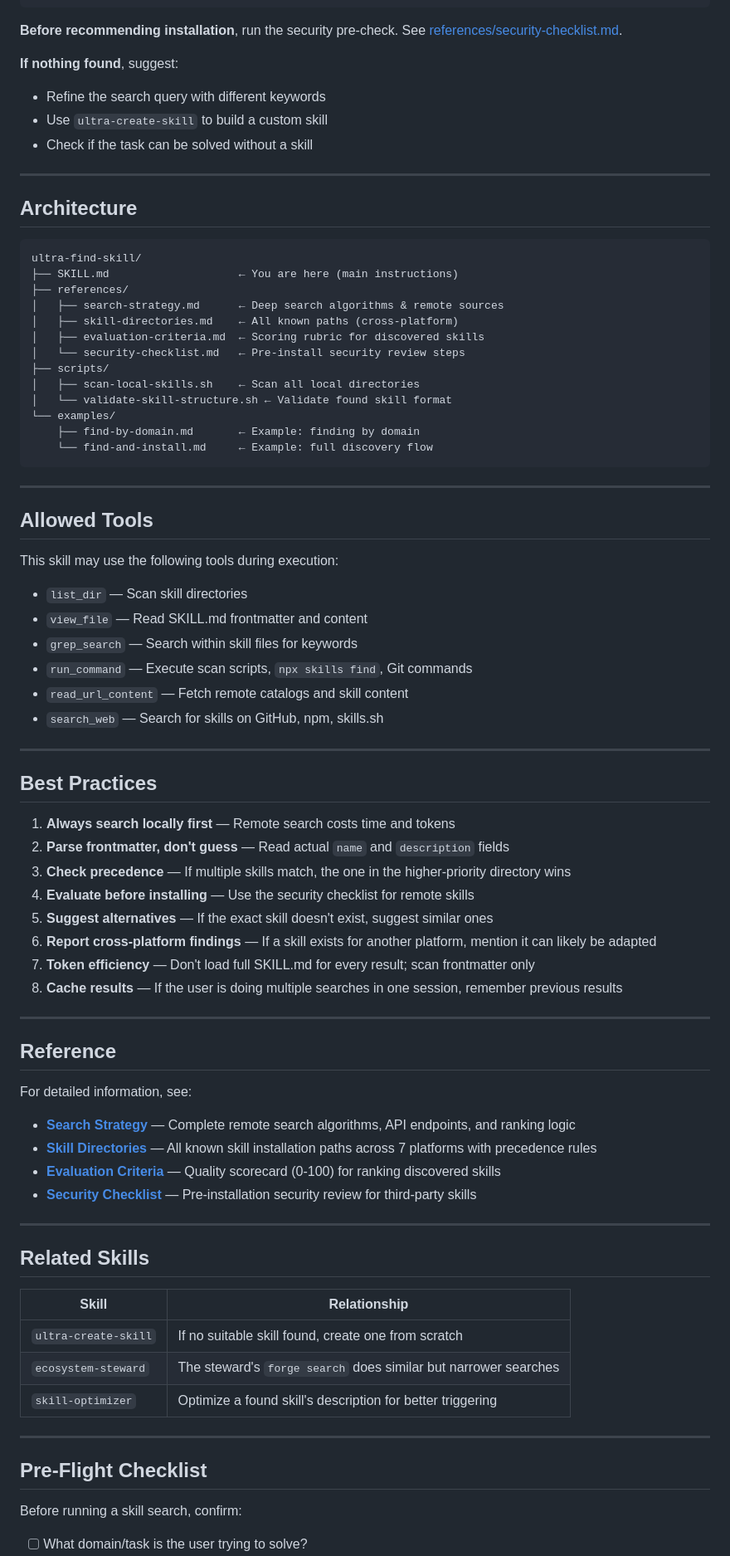
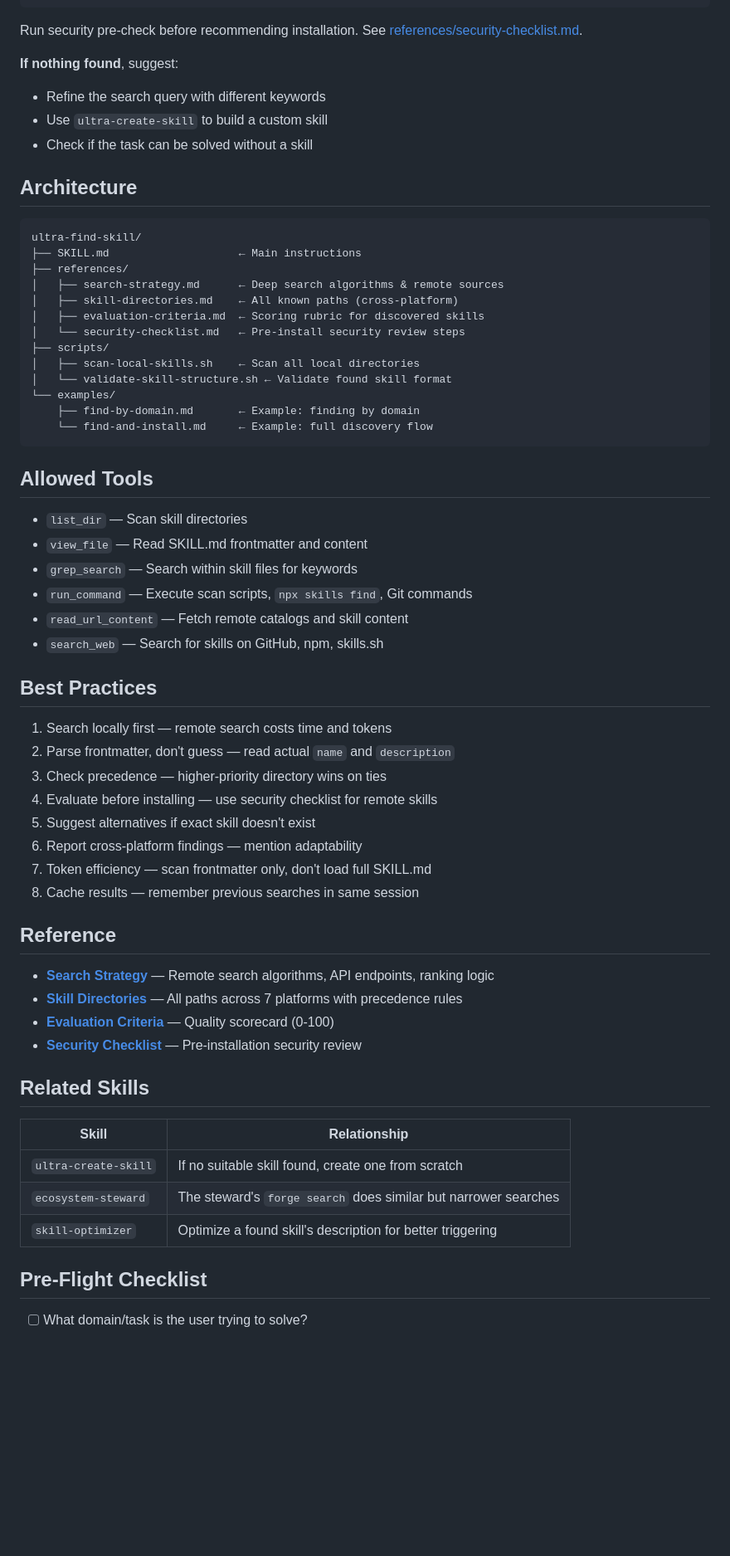
Before and after one commit to labsclaw/openclaw-skills, a Markdown page: ultra-find-skill/SKILL.md, the part around one of its changes. Shown at 83% size. GitHub-like rendering; blank space fills up the shorter version.

````diff
--- a/ultra-find-skill/SKILL.md
+++ b/ultra-find-skill/SKILL.md
@@ -157,7 +122,7 @@ For each result, present:
 └─────────────────────────────────────────────┘
 ```
 
-**Before recommending installation**, run the security pre-check.
+Run security pre-check before recommending installation.
 See [references/security-checklist.md](references/security-checklist.md).
 
 **If nothing found**, suggest:
@@ -165,13 +130,11 @@ See [references/security-checklist.md](references/security-checklist.md).
 - Use `ultra-create-skill` to build a custom skill
 - Check if the task can be solved without a skill
 
----
-
 ## Architecture
 
 ```
 ultra-find-skill/
-├── SKILL.md                    ← You are here (main instructions)
+├── SKILL.md                    ← Main instructions
 ├── references/
 │   ├── search-strategy.md      ← Deep search algorithms & remote sources
 │   ├── skill-directories.md    ← All known paths (cross-platform)
@@ -185,11 +148,7 @@ ultra-find-skill/
     └── find-and-install.md     ← Example: full discovery flow
 ```
 
----
-
 ## Allowed Tools
-
-This skill may use the following tools during execution:
 
 - `list_dir` — Scan skill directories
 - `view_file` — Read SKILL.md frontmatter and content
@@ -198,31 +157,23 @@ This skill may use the following tools during execution:
 - `read_url_content` — Fetch remote catalogs and skill content
 - `search_web` — Search for skills on GitHub, npm, skills.sh
 
----
-
 ## Best Practices
 
-1. **Always search locally first** — Remote search costs time and tokens
-2. **Parse frontmatter, don't guess** — Read actual `name` and `description` fields
-3. **Check precedence** — If multiple skills match, the one in the higher-priority directory wins
-4. **Evaluate before installing** — Use the security checklist for remote skills
-5. **Suggest alternatives** — If the exact skill doesn't exist, suggest similar ones
-6. **Report cross-platform findings** — If a skill exists for another platform, mention it can likely be adapted
-7. **Token efficiency** — Don't load full SKILL.md for every result; scan frontmatter only
-8. **Cache results** — If the user is doing multiple searches in one session, remember previous results
-
----
+1. Search locally first — remote search costs time and tokens
+2. Parse frontmatter, don't guess — read actual `name` and `description`
+3. Check precedence — higher-priority directory wins on ties
+4. Evaluate before installing — use security checklist for remote skills
+5. Suggest alternatives if exact skill doesn't exist
+6. Report cross-platform findings — mention adaptability
+7. Token efficiency — scan frontmatter only, don't load full SKILL.md
+8. Cache results — remember previous searches in same session
 
 ## Reference
 
-For detailed information, see:
-
-- **[Search Strategy](references/search-strategy.md)** — Complete remote search algorithms, API endpoints, and ranking logic
-- **[Skill Directories](references/skill-directories.md)** — All known skill installation paths across 7 platforms with precedence rules
-- **[Evaluation Criteria](references/evaluation-criteria.md)** — Quality scorecard (0-100) for ranking discovered skills
-- **[Security Checklist](references/security-checklist.md)** — Pre-installation security review for third-party skills
-
----
+- **[Search Strategy](references/search-strategy.md)** — Remote search algorithms, API endpoints, ranking logic
+- **[Skill Directories](references/skill-directories.md)** — All paths across 7 platforms with precedence rules
+- **[Evaluation Criteria](references/evaluation-criteria.md)** — Quality scorecard (0-100)
+- **[Security Checklist](references/security-checklist.md)** — Pre-installation security review
 
 ## Related Skills
 
@@ -232,10 +183,6 @@ For detailed information, see:
 | `ecosystem-steward` | The steward's `forge search` does similar but narrower searches |
 | `skill-optimizer` | Optimize a found skill's description for better triggering |
 
----
-
 ## Pre-Flight Checklist
 
-Before running a skill search, confirm:
-
 - [ ] What domain/task is the user trying to solve?
````
Also changed, not shown: other parts of ultra-find-skill/SKILL.md (+21 -87 lines).
